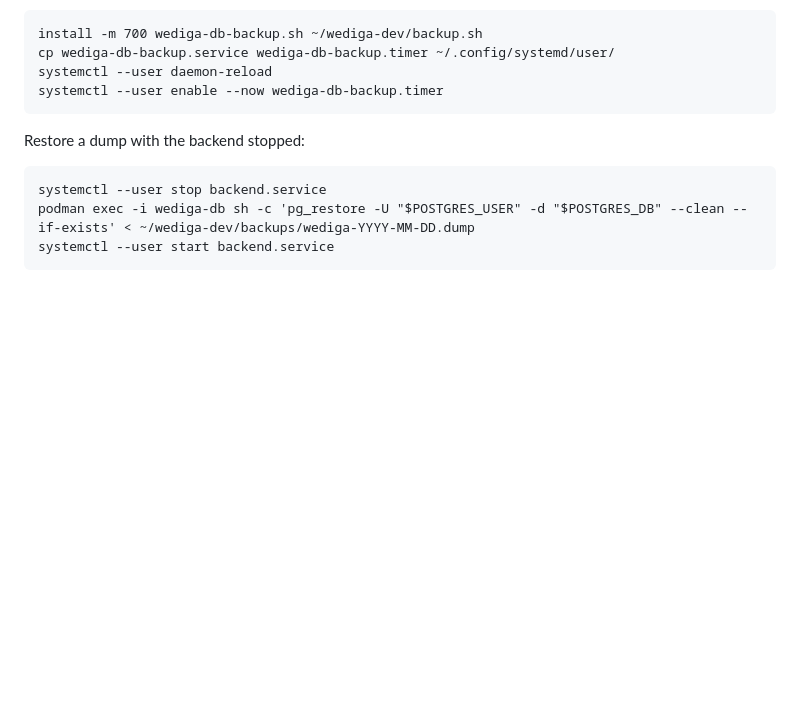
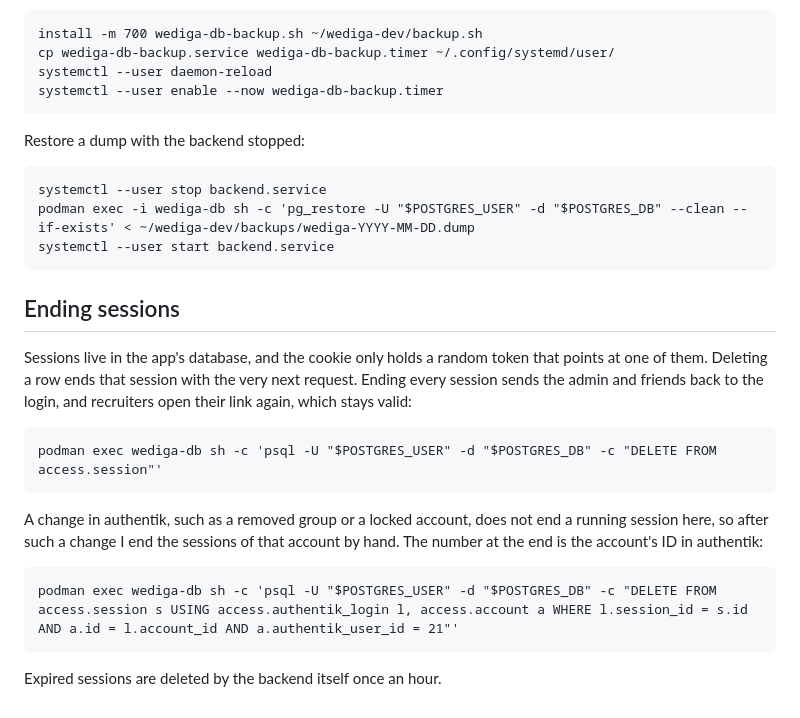
Before and after one commit to wediga/wediga-dev, a Markdown page: deploy/README.md, the part around the change. Rendered like a GitHub page; blank space fills up the shorter version.

Commit message:
Document how to end sessions

````diff
--- a/deploy/README.md
+++ b/deploy/README.md
@@ -145,3 +145,19 @@ systemctl --user stop backend.service
 podman exec -i wediga-db sh -c 'pg_restore -U "$POSTGRES_USER" -d "$POSTGRES_DB" --clean --if-exists' < ~/wediga-dev/backups/wediga-YYYY-MM-DD.dump
 systemctl --user start backend.service
 ```
+
+## Ending sessions
+
+Sessions live in the app's database, and the cookie only holds a random token that points at one of them. Deleting a row ends that session with the very next request. Ending every session sends the admin and friends back to the login, and recruiters open their link again, which stays valid:
+
+```
+podman exec wediga-db sh -c 'psql -U "$POSTGRES_USER" -d "$POSTGRES_DB" -c "DELETE FROM access.session"'
+```
+
+A change in authentik, such as a removed group or a locked account, does not end a running session here, so after such a change I end the sessions of that account by hand. The number at the end is the account's ID in authentik:
+
+```
+podman exec wediga-db sh -c 'psql -U "$POSTGRES_USER" -d "$POSTGRES_DB" -c "DELETE FROM access.session s USING access.authentik_login l, access.account a WHERE l.session_id = s.id AND a.id = l.account_id AND a.authentik_user_id = 21"'
+```
+
+Expired sessions are deleted by the backend itself once an hour.
````
Also changed, not shown: README.md (+1 -1 lines).
